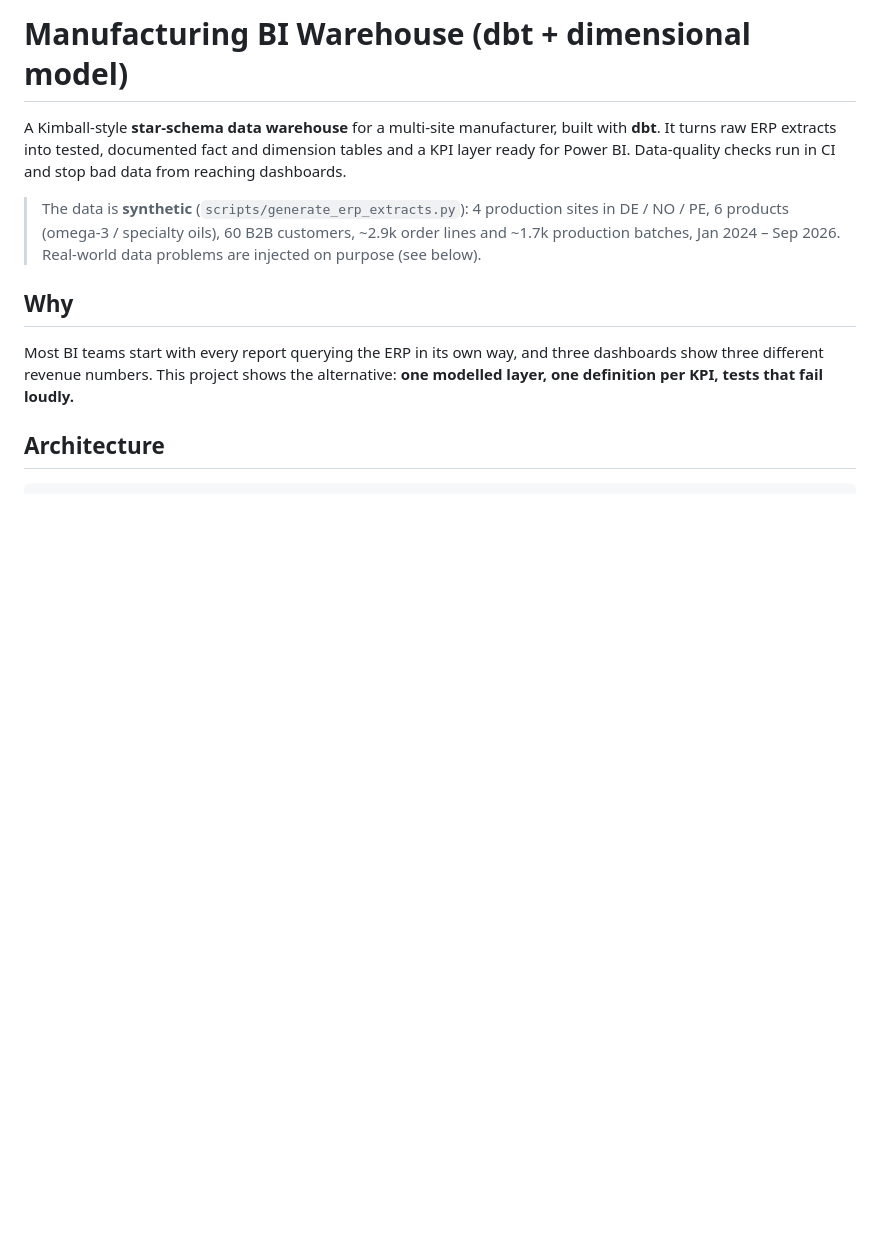
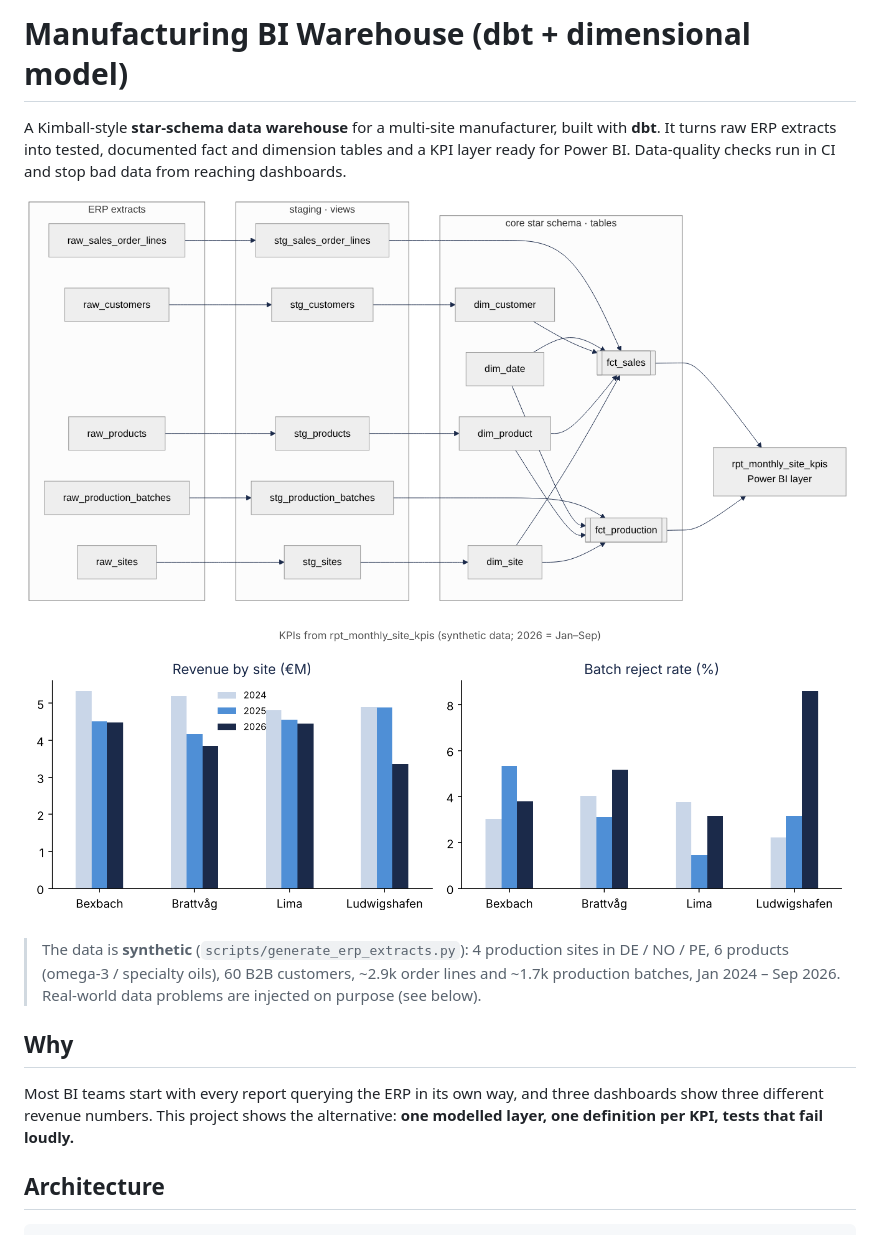
Before and after one commit to Ashu-analyst/manufacturing-bi-warehouse, a Markdown page: README.md, the part around the change. GitHub-like rendering; pictures changed too: docs/img/kpis.png (added), docs/img/lineage.png (added); blank space fills up the shorter version.

Commit message:
Add architecture diagram and results charts to README

```diff
--- a/README.md
+++ b/README.md
@@ -1,6 +1,10 @@
 # Manufacturing BI Warehouse (dbt + dimensional model)
 
 A Kimball-style **star-schema data warehouse** for a multi-site manufacturer, built with **dbt**. It turns raw ERP extracts into tested, documented fact and dimension tables and a KPI layer ready for Power BI. Data-quality checks run in CI and stop bad data from reaching dashboards.
+
+![dbt lineage: ERP extracts → staging → star schema → KPI layer](docs/img/lineage.png)
+
+![KPIs by site](docs/img/kpis.png)
 
 > The data is **synthetic** (`scripts/generate_erp_extracts.py`): 4 production sites in DE / NO / PE, 6 products (omega-3 / specialty oils), 60 B2B customers, ~2.9k order lines and ~1.7k production batches, Jan 2024 – Sep 2026. Real-world data problems are injected on purpose (see below).
 
```
